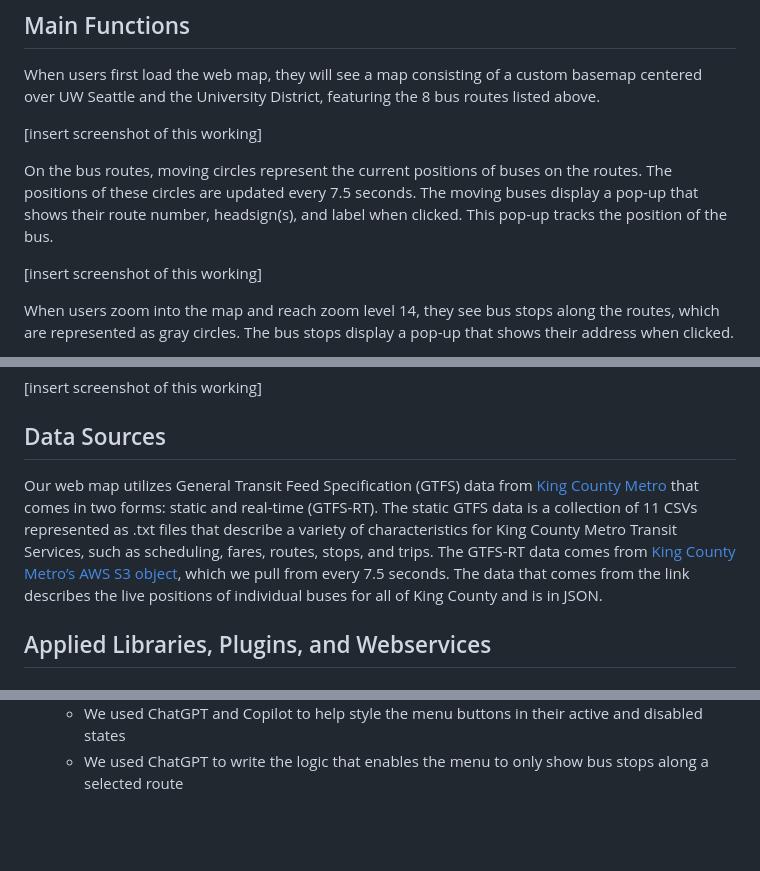
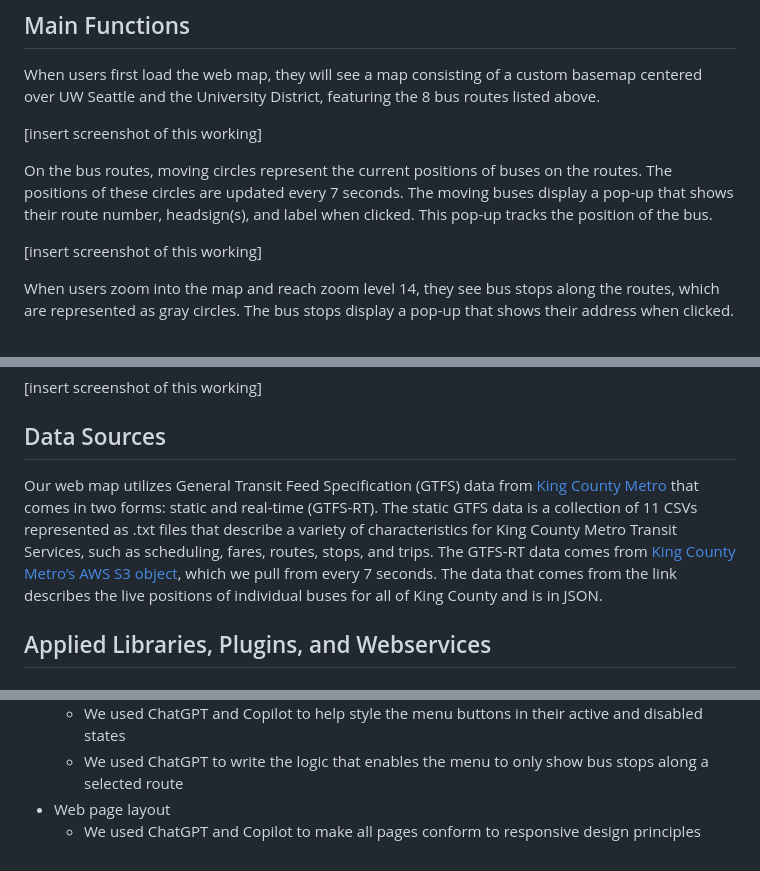
Before and after one commit to QuwackJ/uw-seattle-bus-map, a Markdown page: README.md, 3 parts joined by grey strips. Rendered like a GitHub page; blank space fills up the shorter version.

Commit message:
updating readme to match with project description page

```diff
--- a/README.md
+++ b/README.md
@@ -18,7 +18,7 @@ When users first load the web map, they will see a map consisting of a custom ba
 
 [insert screenshot of this working]
 
-On the bus routes, moving circles represent the current positions of buses on the routes. The positions of these circles are updated every 7.5 seconds. The moving buses display a pop-up that shows their route number, headsign(s), and label when clicked. This pop-up tracks the position of the bus.
+On the bus routes, moving circles represent the current positions of buses on the routes. The positions of these circles are updated every 7 seconds. The moving buses display a pop-up that shows their route number, headsign(s), and label when clicked. This pop-up tracks the position of the bus.
 
 [insert screenshot of this working]
 
@@ -35,7 +35,7 @@ To the left of the map, there is a menu with 8 buttons, one for each route displ
 [insert screenshot of this working]
 
 ## Data Sources
-Our web map utilizes General Transit Feed Specification (GTFS) data from [King County Metro](https://kingcounty.gov/en/dept/metro/rider-tools/mobile-and-web-apps#toc-developer-resources) that comes in two forms: static and real-time (GTFS-RT). The static GTFS data is a collection of 11 CSVs represented as .txt files that describe a variety of characteristics for King County Metro Transit Services, such as scheduling, fares, routes, stops, and trips. The GTFS-RT data comes from [King County Metro’s AWS S3 object](https://s3.amazonaws.com/kcm-alerts-realtime-prod/vehiclepositions_pb.json), which we pull from every 7.5 seconds. The data that comes from the link describes the live positions of individual buses for all of King County and is in JSON.
+Our web map utilizes General Transit Feed Specification (GTFS) data from [King County Metro](https://kingcounty.gov/en/dept/metro/rider-tools/mobile-and-web-apps#toc-developer-resources) that comes in two forms: static and real-time (GTFS-RT). The static GTFS data is a collection of 11 CSVs represented as .txt files that describe a variety of characteristics for King County Metro Transit Services, such as scheduling, fares, routes, stops, and trips. The GTFS-RT data comes from [King County Metro’s AWS S3 object](https://s3.amazonaws.com/kcm-alerts-realtime-prod/vehiclepositions_pb.json), which we pull from every 7 seconds. The data that comes from the link describes the live positions of individual buses for all of King County and is in JSON.
 
 ## Applied Libraries, Plugins, and Webservices
 
@@ -70,3 +70,5 @@ We used ChatGPT and Copilot to assist with several parts of our project. The fol
 - Creating the menu
     - We used ChatGPT and Copilot to help style the menu buttons in their active and disabled states
     - We used ChatGPT to write the logic that enables the menu to only show bus stops along a selected route
+- Web page layout
+    - We used ChatGPT and Copilot to make all pages conform to responsive design principles
```
